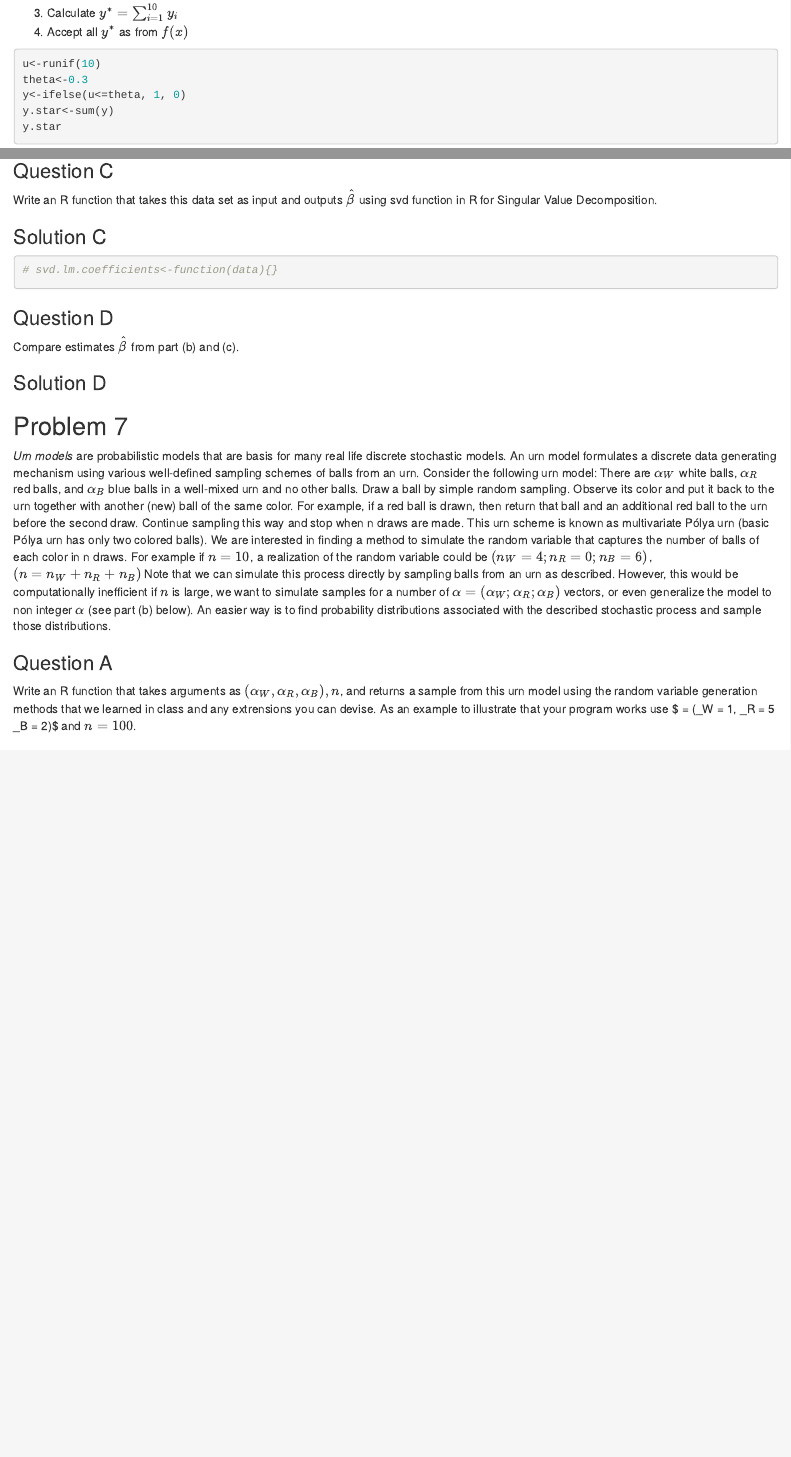
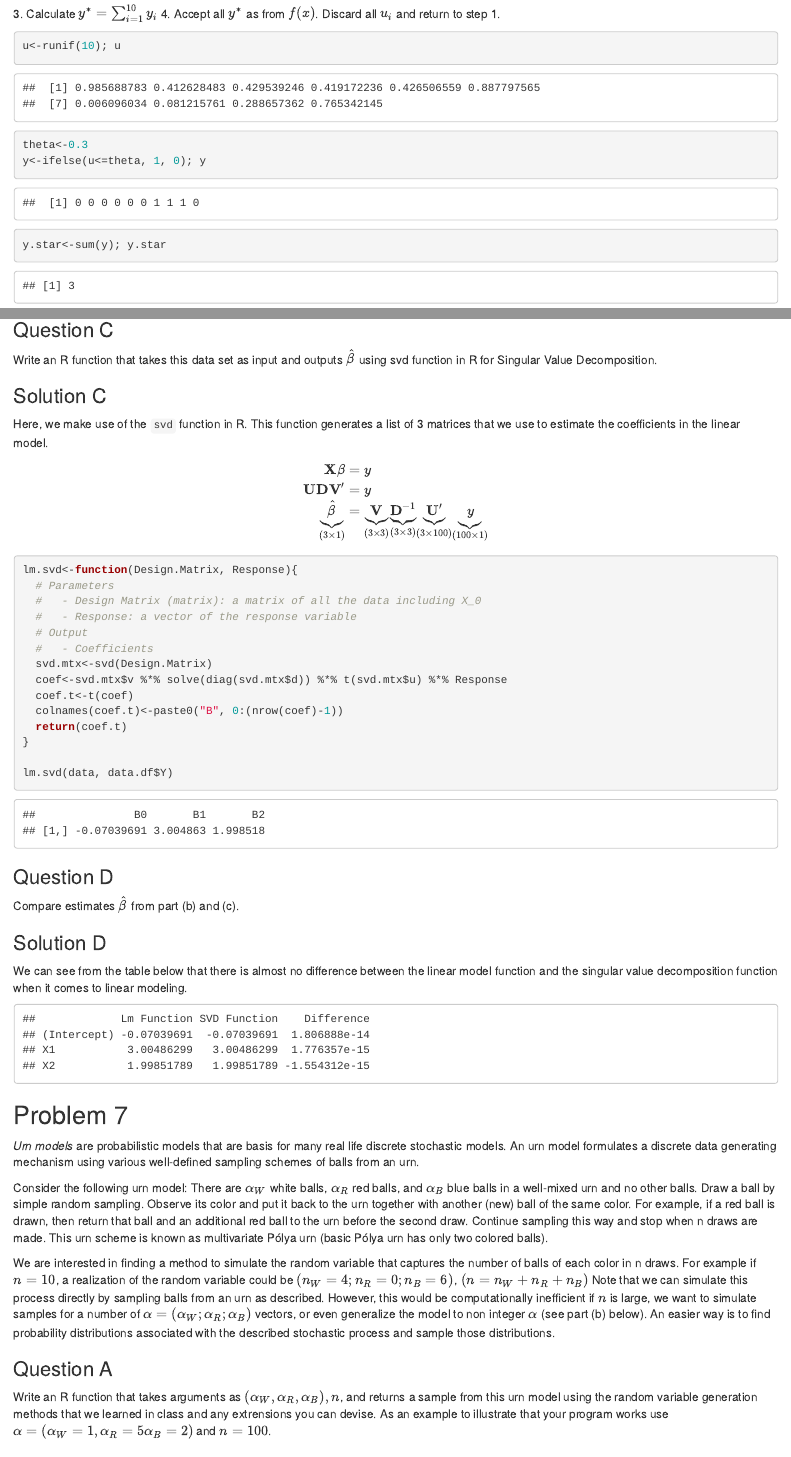
Before and after one commit to jwisaacson41/STAT-565-Computer-Intensive-Statistics, an R Markdown document (HW 1.Rmd): the page in a window 1100 px wide, from 510 px down before the commit and from 620 px down after it, so that both start at the same text, and a second part further down, joined at a grey line. Rendered offline with R 4.5, knitr and Pandoc, with nearby package versions; code that draws random numbers runs with fixed seeds of ours; some code elsewhere in the file could not run offline.

Commit message:
Update on Q6 and other minor edits

````diff
--- a/HW 1.Rmd
+++ b/HW 1.Rmd
@@ -1,6 +1,9 @@
 ---
 title: "Assignment 1"
-author: "Jon Isaacson"
+author:
+  - "Ebenzer Emos"
+  - "Holly Wood"
+  - "Jon Isaacson"
 date: "10/1/2021"
 output: html_document
 ---
@@ -22,18 +26,21 @@ Let $X$ follow a binomial distribution with number of trials $n = 10$ and probab
+  - If $u_i\leq\theta$ then $y_i=1$
+  - Else $y_i=0$
+
 $$
-\left\{\begin{array}{cc}
-u\leq\theta & y=1\\
-u>\theta & y=0
-\end{array}\right\}
+y_i=
+\begin{cases}
+1 & u_i\leq\theta \\
+0 & u_i>\theta
+\end{cases}
 $$
 3. Calculate $y^*=\sum_{i=1}^{10}y_i$
-4. Accept all $y^*$ as from $f(x)$
+4. Accept all $y^*$ as from $f(x)$. Discard all $u_i$ and return to step 1.
 
 ``` {r }
-u<-runif(10)
+u<-runif(10); u
 theta<-0.3
-y<-ifelse(u<=theta, 1, 0)
-y.star<-sum(y)
-y.star
+y<-ifelse(u<=theta, 1, 0); y
+y.star<-sum(y); y.star
 ```
 
 ## Problem 2
@@ -134,26 +142,61 @@ l.model$coefficients
 Write an R function that takes this data set as input and outputs $\hat\beta$ using svd function in R for Singular Value Decomposition.
 
 ### Solution C
+Here, we make use of the `svd` function in R. This function generates a list of 3 matrices that we use to estimate the coefficients in the linear model.
+
+$$
+\begin{aligned}
+\mathbf{X}\beta &= y \\
+\mathbf{UDV}'&=y \\
+\underbrace{\hat\beta}_{(3\times1)} &=\underbrace{\mathbf{V}}_{(3\times3)} \underbrace{\mathbf{D}^{-1}}_{(3\times3)} \underbrace{\mathbf{U}'}_{(3\times100)} \underbrace{y}_{(100\times1)}
+\end{aligned}
+$$
+
 ```{r}
-# svd.lm.coefficients<-function(data){}
+lm.svd<-function(Design.Matrix, Response){
+  # Parameters
+  #   - Design Matrix (matrix): a matrix of all the data including X_0
+  #   - Response: a vector of the response variable
+  # Output
+  #   - Coefficients
+  svd.mtx<-svd(Design.Matrix)
+  coef<-svd.mtx$v %*% solve(diag(svd.mtx$d)) %*% t(svd.mtx$u) %*% Response
+  coef.t<-t(coef)
+  colnames(coef.t)<-paste0("B", 0:(nrow(coef)-1))
+  return(coef.t)
+}
+
+lm.svd(data, data.df$Y)
 ```
 
 ### Question D
 Compare estimates $\hat\beta$ from part (b) and (c).
 
 ### Solution D
+We can see from the table below that there is almost no difference between the linear model function and the singular value decomposition function when it comes to linear modeling.
+
+```{r, echo=FALSE}
+coef.comparison.df<-data.frame(lm.function = l.model$coefficients)
+coef.comparison.df$svd<-t(lm.svd(data, data.df$Y))
+coef.comparison.df$diff<-coef.comparison.df$lm.function - coef.comparison.df$svd
+colnames(coef.comparison.df)<-c("Lm Function", "SVD Function","Difference")
+coef.comparison.df
+```
+
 
 ## Problem 7
 *Urn models* are probabilistic models that are basis for many real life discrete stochastic models. An urn model formulates a discrete data generating mechanism using various well-defined sampling schemes of balls from an urn.
-  Consider the following urn model: There are $\alpha_W$ white balls, $\alpha_R$ red balls, and $\alpha_B$ blue balls in a well-mixed urn and no other balls. Draw a ball by simple random sampling. Observe its color and put it back to the urn together with another (new) ball of the same color. For example, if a red ball is drawn, then return that ball and an additional red ball to the urn before the second draw. Continue sampling this way and stop when n draws are made. This urn scheme is known as multivariate Pólya urn (basic Pólya urn has only two colored balls).
-  We are interested in finding a method to simulate the random variable that captures
+
+Consider the following urn model: There are $\alpha_W$ white balls, $\alpha_R$ red balls, and $\alpha_B$ blue balls in a well-mixed urn and no other balls. Draw a ball by simple random sampling. Observe its color and put it back to the urn together with another (new) ball of the same color. For example, if a red ball is drawn, then return that ball and an additional red ball to the urn before the second draw. Continue sampling this way and stop when n draws are made. This urn scheme is known as multivariate Pólya urn (basic Pólya urn has only two colored balls).
+
+We are interested in finding a method to simulate the random variable that captures
 the number of balls of each color in n draws. For example if $n = 10$, a
 realization of the random variable could be $(n_W = 4; n_R = 0; n_B = 6)$, $(n = n_W + n_R + n_B)$ Note that we can simulate this process directly by sampling balls
 from an urn as described. However, this would be computationally inefficient if $n$
 is large, we want to simulate samples for a number of $\alpha = (\alpha_W; \alpha_R; \alpha_B)$ vectors, or even generalize the model to non integer $\alpha$ (see part (b) below). An easier way is to find probability distributions associated with the described stochastic process and sample those distributions.
 
 ### Question A
-Write an R function that takes arguments as $(\alpha_W, \alpha_R, \alpha_B), n$, and returns a sample from this urn model using the random variable generation methods that we learned in class and any extrensions you can devise. As an example to illustrate that your program works use $ \alpha = (\alpha_W = 1, \alpha_R = 5 \alpha_B = 2)$ and $n = 100$.
+Write an R function that takes arguments as $(\alpha_W, \alpha_R, \alpha_B), n$, and returns a sample from this urn model using the random variable generation methods that we learned in class and any extrensions you can devise. As an example to illustrate that your program works use $\alpha = (\alpha_W = 1, \alpha_R = 5 \alpha_B = 2)$ and $n = 100$.
 
 ### Solution A
 ```{r}
````
Also changed, not shown: HW 1.Rmd (10 more changed lines).
